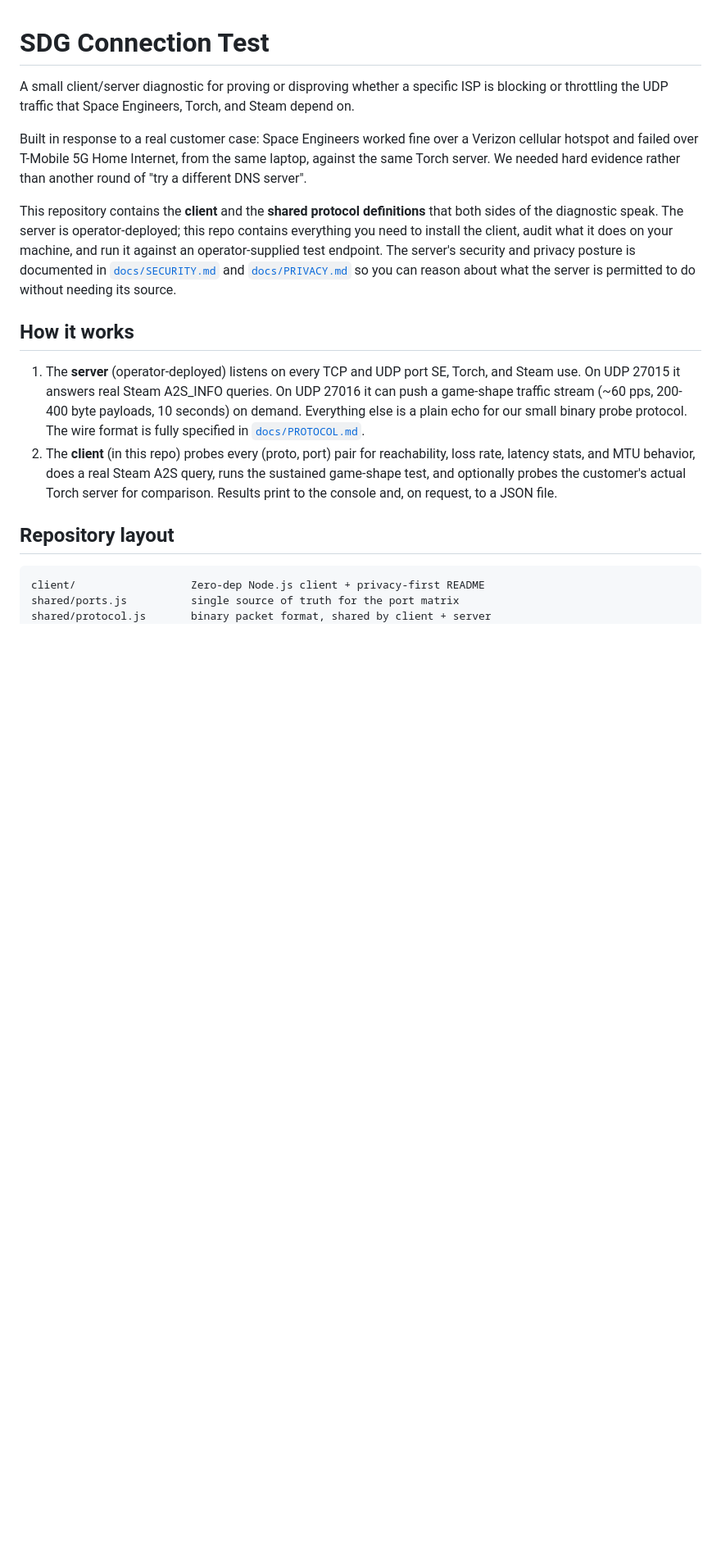
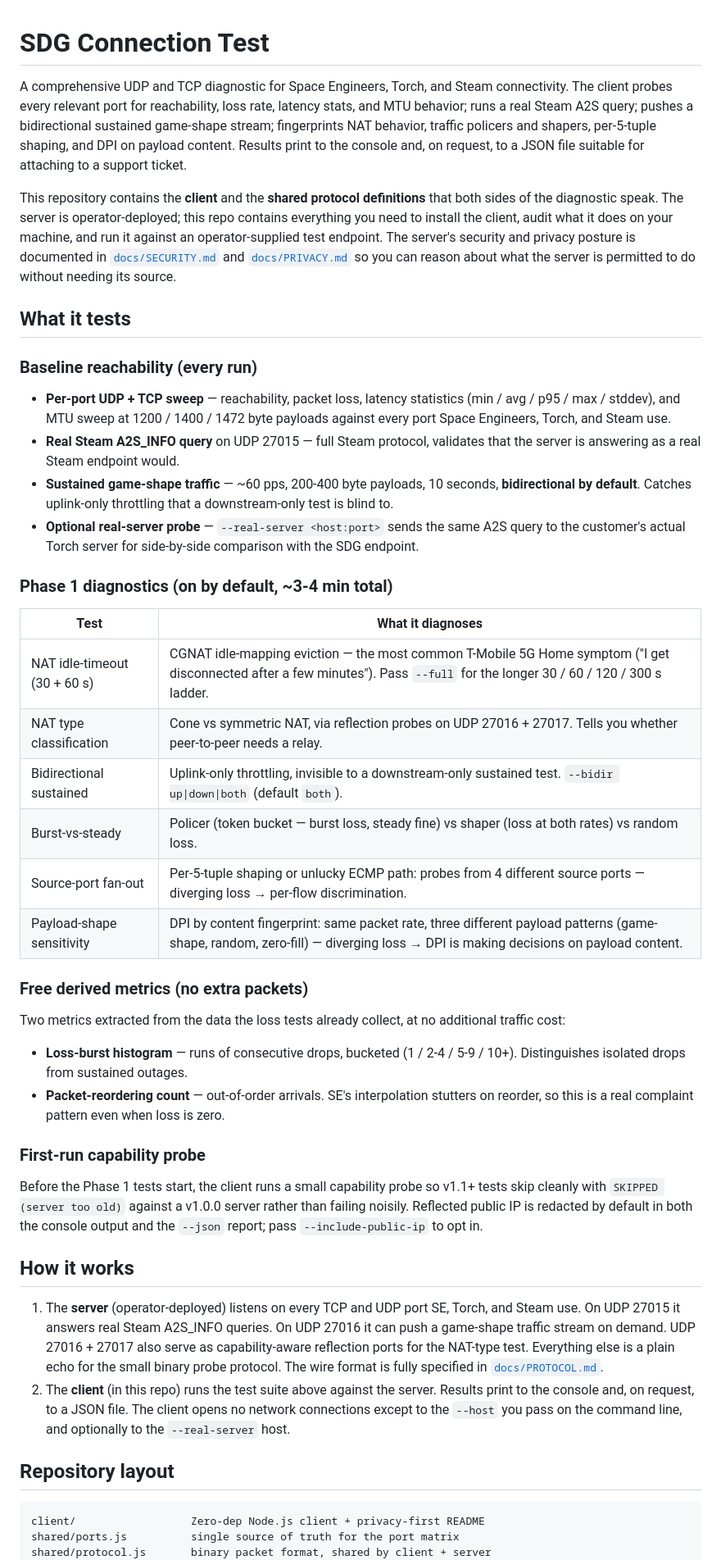
Before and after one commit to williamdemarigny/sdg-connection-test, a Markdown page: README.md, the part around one of its changes. Shown at 82% size. GitHub-like rendering; blank space fills up the shorter version.

```diff
--- a/README.md
+++ b/README.md
@@ -1,13 +1,12 @@
 # SDG Connection Test
 
-A small client/server diagnostic for proving or disproving whether a
-specific ISP is blocking or throttling the UDP traffic that Space
-Engineers, Torch, and Steam depend on.
-
-Built in response to a real customer case: Space Engineers worked fine
-over a Verizon cellular hotspot and failed over T-Mobile 5G Home
-Internet, from the same laptop, against the same Torch server. We needed
-hard evidence rather than another round of "try a different DNS server".
+A comprehensive UDP and TCP diagnostic for Space Engineers, Torch, and
+Steam connectivity. The client probes every relevant port for
+reachability, loss rate, latency stats, and MTU behavior; runs a real
+Steam A2S query; pushes a bidirectional sustained game-shape stream;
+fingerprints NAT behavior, traffic policers and shapers, per-5-tuple
+shaping, and DPI on payload content. Results print to the console and,
+on request, to a JSON file suitable for attaching to a support ticket.
 
 This repository contains the **client** and the **shared protocol
 definitions** that both sides of the diagnostic speak. The server is
@@ -18,20 +17,69 @@ posture is documented in [`docs/SECURITY.md`](docs/SECURITY.md) and
 [`docs/PRIVACY.md`](docs/PRIVACY.md) so you can reason about what the
 server is permitted to do without needing its source.
 
+## What it tests
+
+### Baseline reachability (every run)
+
+- **Per-port UDP + TCP sweep** — reachability, packet loss, latency
+  statistics (min / avg / p95 / max / stddev), and MTU sweep at 1200 /
+  1400 / 1472 byte payloads against every port Space Engineers, Torch,
+  and Steam use.
+- **Real Steam A2S_INFO query** on UDP 27015 — full Steam protocol,
+  validates that the server is answering as a real Steam endpoint
+  would.
+- **Sustained game-shape traffic** — ~60 pps, 200-400 byte payloads,
+  10 seconds, **bidirectional by default**. Catches uplink-only
+  throttling that a downstream-only test is blind to.
+- **Optional real-server probe** — `--real-server <host:port>` sends
+  the same A2S query to the customer's actual Torch server for
+  side-by-side comparison with the SDG endpoint.
+
+### Phase 1 diagnostics (on by default, ~3-4 min total)
+
+| Test | What it diagnoses |
+| --- | --- |
+| NAT idle-timeout (30 + 60 s) | CGNAT idle-mapping eviction — the most common T-Mobile 5G Home symptom ("I get disconnected after a few minutes"). Pass `--full` for the longer 30 / 60 / 120 / 300 s ladder. |
+| NAT type classification | Cone vs symmetric NAT, via reflection probes on UDP 27016 + 27017. Tells you whether peer-to-peer needs a relay. |
+| Bidirectional sustained | Uplink-only throttling, invisible to a downstream-only sustained test. `--bidir up\|down\|both` (default `both`). |
+| Burst-vs-steady | Policer (token bucket — burst loss, steady fine) vs shaper (loss at both rates) vs random loss. |
+| Source-port fan-out | Per-5-tuple shaping or unlucky ECMP path: probes from 4 different source ports — diverging loss → per-flow discrimination. |
+| Payload-shape sensitivity | DPI by content fingerprint: same packet rate, three different payload patterns (game-shape, random, zero-fill) — diverging loss → DPI is making decisions on payload content. |
+
+### Free derived metrics (no extra packets)
+
+Two metrics extracted from the data the loss tests already collect, at
+no additional traffic cost:
+
+- **Loss-burst histogram** — runs of consecutive drops, bucketed
+  (1 / 2-4 / 5-9 / 10+). Distinguishes isolated drops from sustained
+  outages.
+- **Packet-reordering count** — out-of-order arrivals. SE's
+  interpolation stutters on reorder, so this is a real complaint
+  pattern even when loss is zero.
+
+### First-run capability probe
+
+Before the Phase 1 tests start, the client runs a small capability
+probe so v1.1+ tests skip cleanly with `SKIPPED (server too old)`
+against a v1.0.0 server rather than failing noisily. Reflected public
+IP is redacted by default in both the console output and the `--json`
+report; pass `--include-public-ip` to opt in.
+
 ## How it works
 
 1. The **server** (operator-deployed) listens on every TCP and UDP port
    SE, Torch, and Steam use. On UDP 27015 it answers real Steam
    A2S_INFO queries. On UDP 27016 it can push a game-shape traffic
-   stream (~60 pps, 200-400 byte payloads, 10 seconds) on demand.
-   Everything else is a plain echo for our small binary probe protocol.
-   The wire format is fully specified in
-   [`docs/PROTOCOL.md`](docs/PROTOCOL.md).
-2. The **client** (in this repo) probes every (proto, port) pair for
-   reachability, loss rate, latency stats, and MTU behavior, does a
-   real Steam A2S query, runs the sustained game-shape test, and
-   optionally probes the customer's actual Torch server for comparison.
-   Results print to the console and, on request, to a JSON file.
+   stream on demand. UDP 27016 + 27017 also serve as capability-aware
+   reflection ports for the NAT-type test. Everything else is a plain
+   echo for the small binary probe protocol. The wire format is fully
+   specified in [`docs/PROTOCOL.md`](docs/PROTOCOL.md).
+2. The **client** (in this repo) runs the test suite above against the
+   server. Results print to the console and, on request, to a JSON
+   file. The client opens no network connections except to the `--host`
+   you pass on the command line, and optionally to the `--real-server`
+   host.
 
 ## Repository layout
 
```
Also changed, not shown: other parts of README.md (+35 -28 lines).
